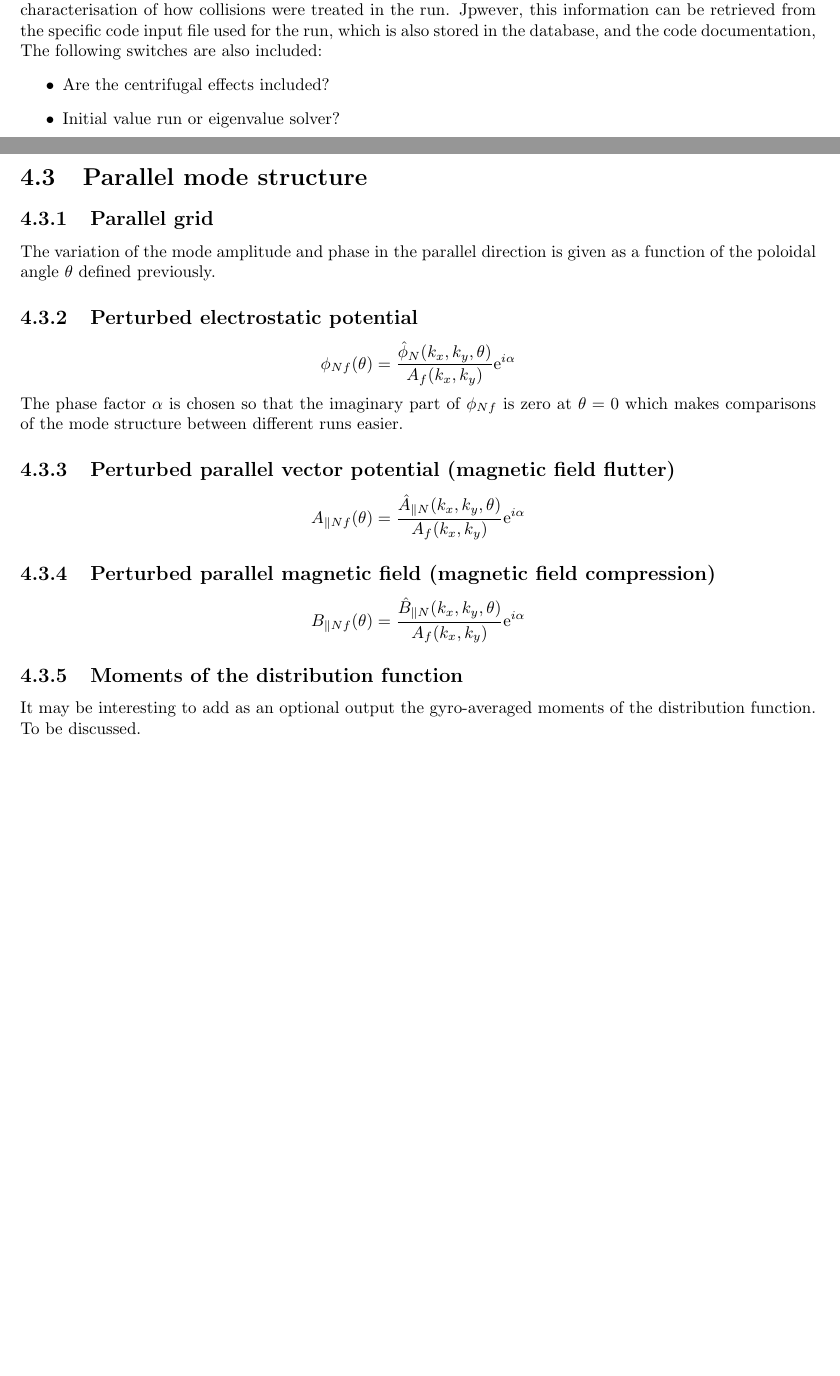
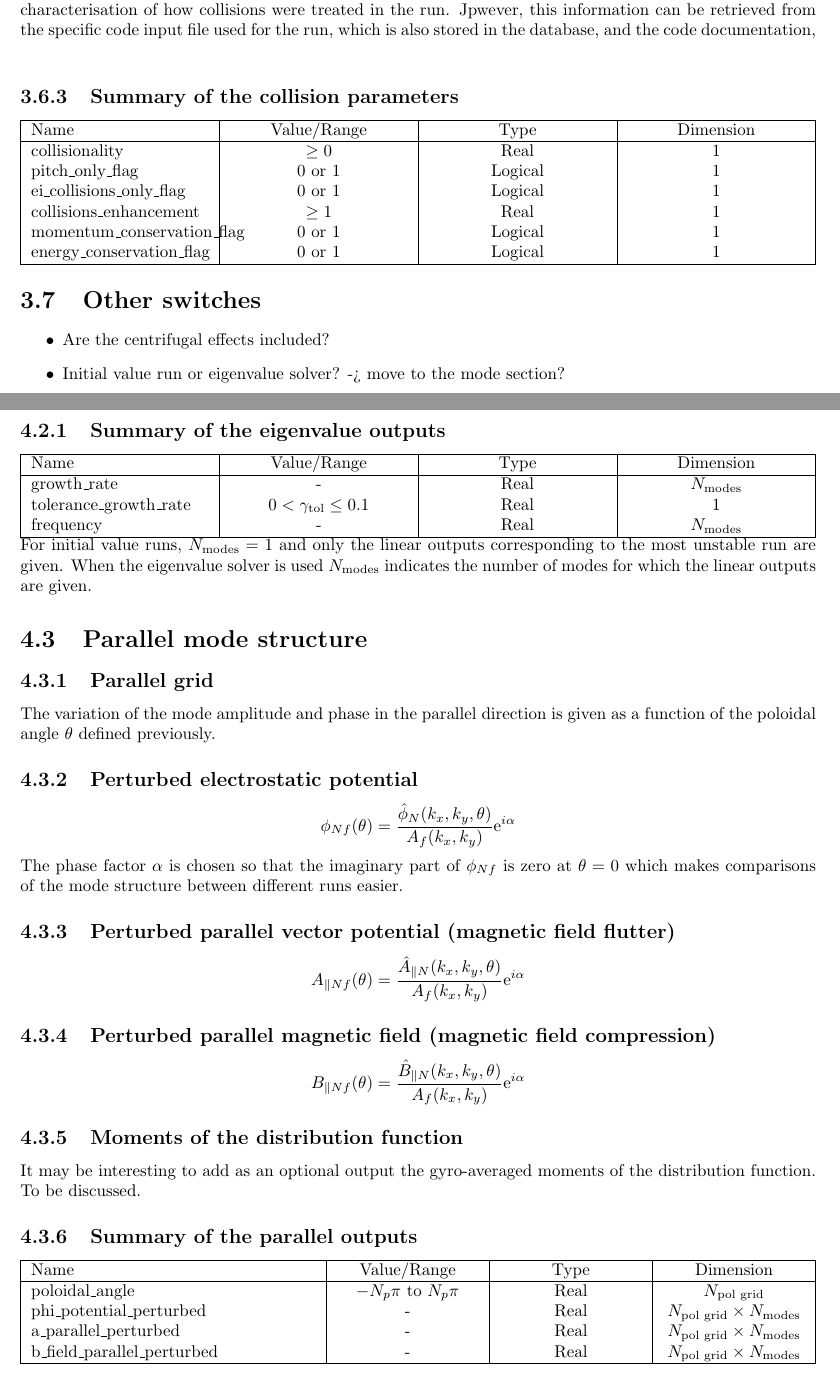
Before and after one commit to tobgo/gkdb, a LaTeX thesis (doc/IO/IOGKDB.tex): two parts of pages 10 and 12 of 17 before the commit and two parts of pages 11 and 13 of 19 after it, joined at a grey line, cut so that both start at the same text, the shorter picture padded with empty space. The pictures show the PDF file doc/IO/IOGKDB.pdf that the author committed with the source.

Commit message:
Added summary tables to the I/O documentation

```diff
--- a/doc/IO/IOGKDB.tex
+++ b/doc/IO/IOGKDB.tex
@@ -148,6 +151,11 @@ Positive for peaked profiles of a flow in the direction of $\nabla \varphi$.\\
 Note that the possibility to have a species dependent toroidal velocity gradient with $\omega_{\varphi,s}\neq \omega_\Phi$ is retained. Strictly speaking, this is inconsistent with the local limit assumption $\rho_*\rightarrow 0$ but can be interesting for the interpretation of the experiments (see the discussion in section II of \cite{Camenen:PoP2016} for more details).
 
 
-%\subsection{Summary table}
-%\begin{tabular}
-%\end{tabular}
+\subsection{Summary of the species parameters}
+\begin{tabularx}{\textwidth}{|X|Y|Y|Y|}
+\hline
+Name & Value/Range & Type & Dimension \\
+\hline
+charge & - & Integer & 1 \\
+mass & $>0$ & Real & 1 \\
+density & $\geq0$ & Real & 1 \\
@@ -198,0 +217,6 @@ The specification of the local magnetic equilibrium then requires $4N_{sh}+2$ te
+\begin{tabularx}{\textwidth}{|X|Y|Y|Y|}
+\hline
+Name & Value/Range & Type & Dimension \\
+\hline
+r\_minor & $0\leq r_N \leq 1$ & Real & 1 \\
+ip\_sign & $\pm 1$ & ?? & 1 \\
@@ -242,0 +295,7 @@ When $\beta_{eN}=0$, the run is electrostatic.
+\begin{tabularx}{\textwidth}{|X|Y|Y|Y|}
+\hline
+Name & Value/Range & Type & Dimension \\
+\hline
+beta & $\geq 0$ & Real & 1 \\
+a\_parallel\_flag & 0 or 1 & Logical & 1 \\
+b\_field\_parallel\_flag & 0 or 1 & Logical & 1 \\
@@ -266,11 +320,29 @@ Collisions:
 \item Are FLR retained in the collision treatment?
 \end{itemize}
 Note that the implementation of collisions is highly code dependent and the list above does not give a complete characterisation of how collisions were treated in the run. Jpwever, this information can be retrieved from the specific code input file used for the run, which is also stored in the database, and the code documentation,\\
-The following switches are also included:
+
+\subsection{Summary of the collision parameters}
+\begin{tabularx}{\textwidth}{|X|Y|Y|Y|}
+\hline
+Name & Value/Range & Type & Dimension \\
+\hline
+collisionality & $\geq 0$ & Real & 1 \\
+pitch\_only\_flag & 0 or 1 & Logical & 1 \\
+ei\_collisions\_only\_flag & 0 or 1 & Logical & 1 \\
+collisions\_enhancement & $\geq 1$ & Real & 1 \\
+momentum\_conservation\_flag & 0 or 1 & Logical & 1 \\
+energy\_conservation\_flag & 0 or 1 & Logical & 1 \\
+\hline
+\end{tabularx}
+
+
+\section{Other  switches} \label{sec:switches}
 \begin{itemize}
 \item Are the centrifugal effects included?
-\item Initial value run or eigenvalue solver?
+\item Initial value run or eigenvalue solver? -> move to the mode section?
 \end{itemize}
+
+
 
 \chapter{Outputs}
 \section{Mode amplitude}
@@ -301,6 +373,19 @@ where $\Delta t \sim 1/\gamma$ and
 $$\gamma(t)=\frac{1}{\delta t}[\ln{A_f(t)}-\ln{A_f(t-\delta t)}]$$
 with $\delta t$ depending on the code setup but in any case several times smaller than $\Delta t$. Note that any exponentially growing quantity can be used in place of $A_f$to compute the time dependent growth rate..
 
+\subsection{Summary of the eigenvalue outputs}
+\begin{tabularx}{\textwidth}{|X|Y|Y|Y|}
+\hline
+Name & Value/Range & Type & Dimension \\
+\hline
+growth\_rate & - & Real & $N_\textrm{modes}$ \\
+tolerance\_growth\_rate & $0<\gamma_\textrm{tol}\leq 0.1$ & Real & 1 \\
+frequency & - & Real & $N_\textrm{modes}$ \\
+\hline
+\end{tabularx}
+For initial value runs, $N_\textrm{modes}=1$ and only the linear outputs corresponding to the most unstable run are given. When the eigenvalue solver is used $N_\textrm{modes}$ indicates the number of modes for which the linear outputs are given.
+
+
 \section{Parallel mode structure}
 \subsection{Parallel grid}
 The variation of the mode amplitude and phase in the parallel direction is given as a function of the poloidal angle $\theta$ defined previously.
@@ -314,6 +399,18 @@ $$B_{\parallel Nf}(\theta) = \frac{\hat{B}_{\parallel N}(k_x,k_y,\theta)}{A_f(k_
 
 \subsection{Moments of the distribution function}
 It may be interesting to add as an optional output the gyro-averaged moments of the distribution function. To be discussed.
+
+\subsection{Summary of the parallel outputs}
+\begin{tabularx}{\textwidth}{|L|S|S|S|}
+\hline
+Name & Value/Range & Type & Dimension \\
+\hline
+poloidal\_angle & $-N_p\pi$ to $N_p\pi$ & Real & $N_\textrm{pol grid}$\\
+phi\_potential\_perturbed & - & Real & $N_\textrm{pol grid}\times N_\textrm{modes}$\\
+a\_parallel\_perturbed & - & Real & $N_\textrm{pol grid}\times N_\textrm{modes}$\\
+b\_field\_parallel\_perturbed & - & Real & $N_\textrm{pol grid}\times N_\textrm{modes}$\\
+\hline
+\end{tabularx}
 
 
 \section{Gyro-center fluxes}
@@ -357,3 +454,8 @@ The fluxes are given for each Fourier mode, normalised to the corresponding (lin
 \end{eqnarray}
 In addition, the electrostaticm magnetic flutter and magnetic compressions are stored separately (e.g. $\Gamma_{Ns}=\Gamma_{Ns,\phi}+\Gamma_{Ns,A_\parallel}+\Gamma_{Ns,B_\parallel}$) for each flux.
 
+\subsection{Summary of the fluxes outputs}
+\begin{tabularx}{\textwidth}{|L|S|S|S|}
+\hline
+Name & Value/Range & Type & Dimension \\
+\hline
@@ -360,3 +477,5 @@ In addition, the electrostaticm magnetic flutter and magnetic compressions are s
+\hline
+\end{tabularx}
 
 
 
```
Also changed, not shown: doc/IO/IOGKDB.pdf, doc/IO/IOGKDB.tex (87 more changed lines).
